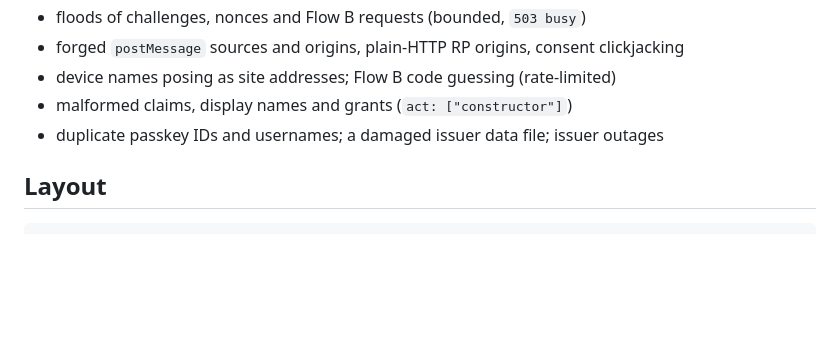
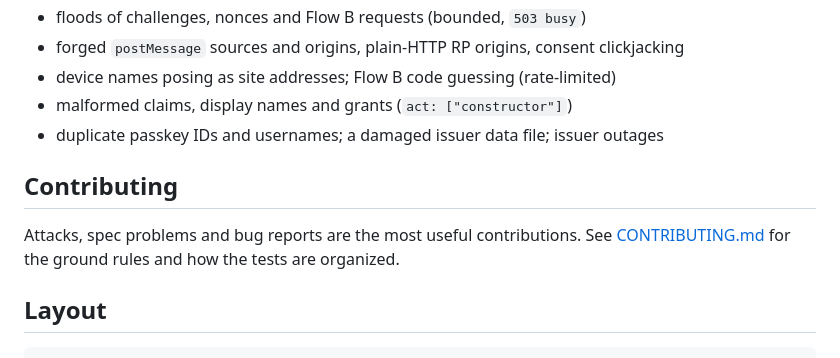
Before and after one commit to paulhenninger/bound, a Markdown page: README.md, the part around the change. Rendered like a GitHub page; blank space fills up the shorter version.

````diff
--- a/README.md
+++ b/README.md
@@ -109,6 +109,11 @@ popup's and RP page's `postMessage` handling with fake windows. Besides the happ
 - malformed claims, display names and grants (`act: ["constructor"]`)
 - duplicate passkey IDs and usernames; a damaged issuer data file; issuer outages
 
+## Contributing
+
+Attacks, spec problems and bug reports are the most useful contributions. See
+[CONTRIBUTING.md](CONTRIBUTING.md) for the ground rules and how the tests are organized.
+
 ## Layout
 
 ```
````
Also changed, not shown: CONTRIBUTING.md (added, +100 -0 lines).
